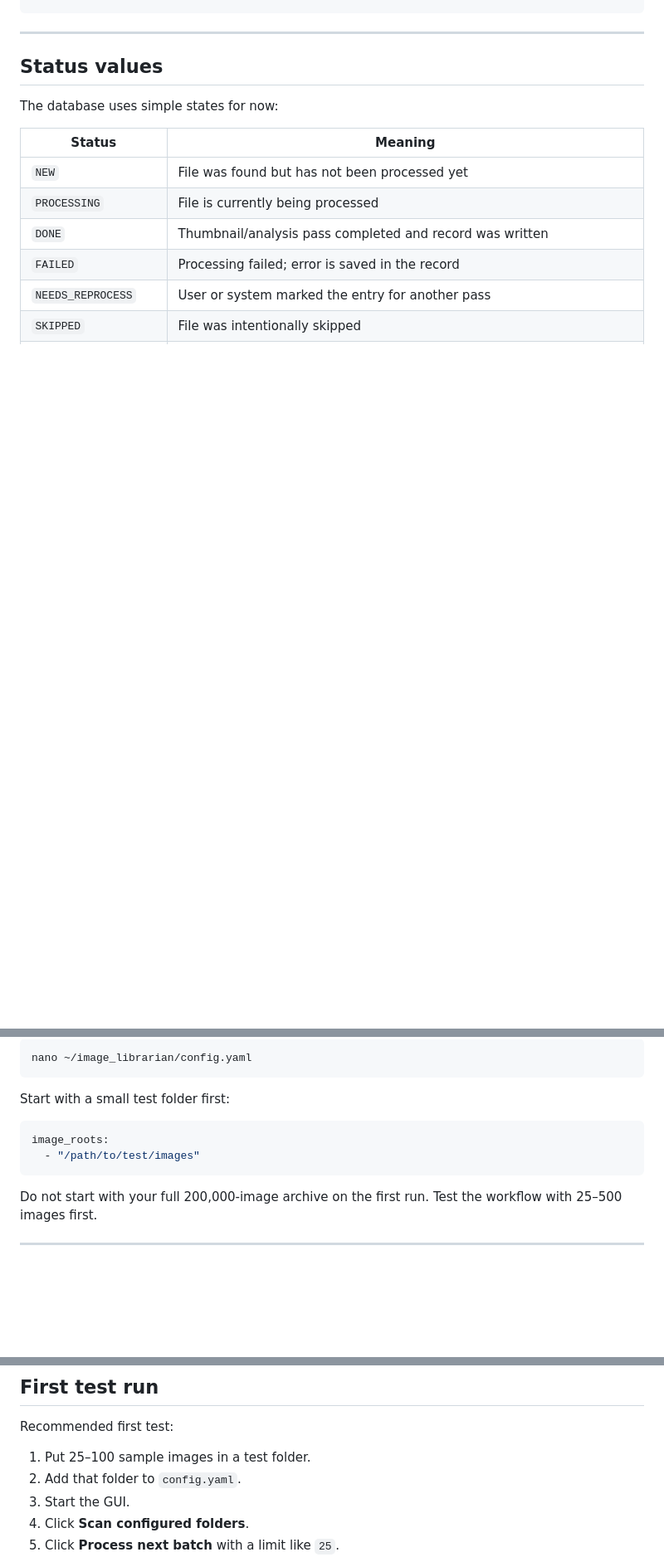
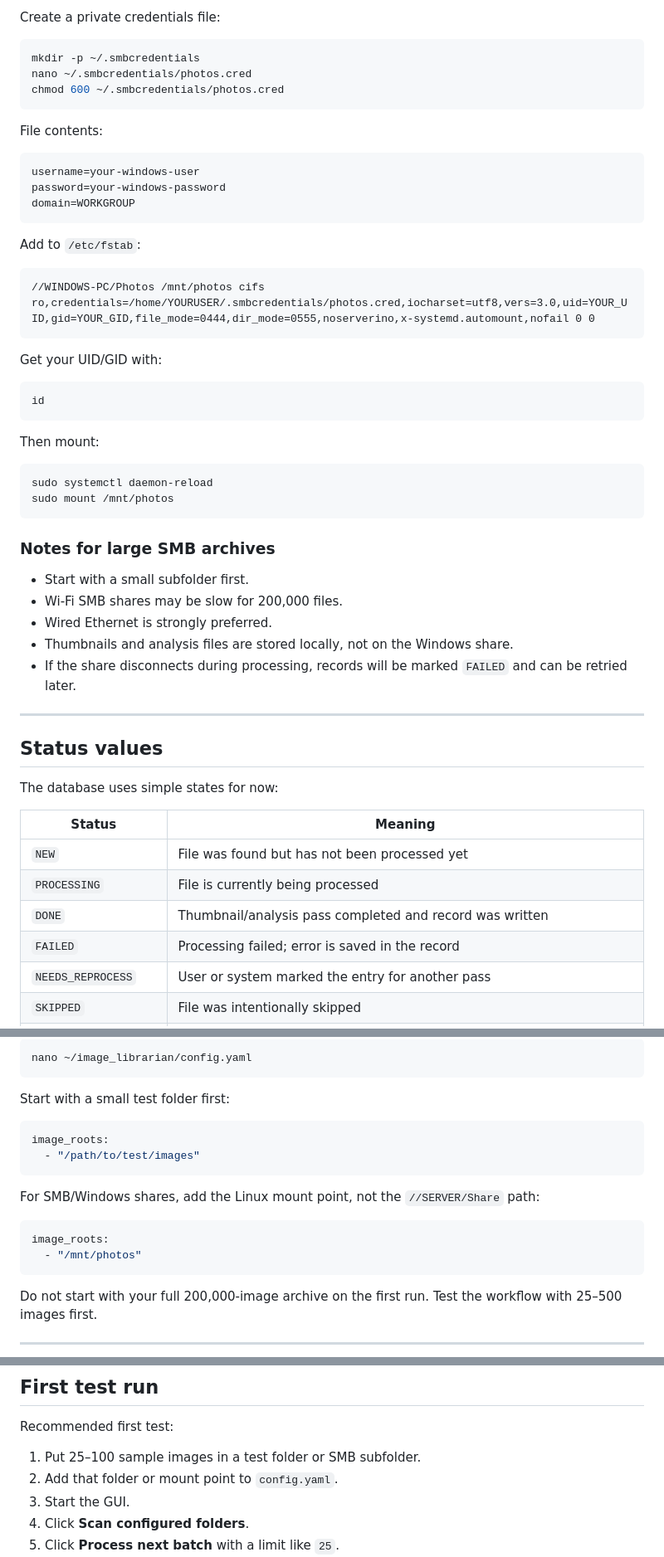
Before and after one commit to mathisono/image-classification-bot1, a Markdown page: README.md, 3 parts joined by grey strips. Shown at 83% size. Rendered like a GitHub page; blank space fills up the shorter version.

````diff
--- a/README.md
+++ b/README.md
@@ -65,3 +123,45 @@ Review, edit, retry, or remove-from-index in local browser GUI
+Create a private credentials file:
+
+```bash
+mkdir -p ~/.smbcredentials
+nano ~/.smbcredentials/photos.cred
+chmod 600 ~/.smbcredentials/photos.cred
+```
+
+File contents:
+
+```text
+username=your-windows-user
+password=your-windows-password
+domain=WORKGROUP
+```
+
+Add to `/etc/fstab`:
+
+```fstab
+//WINDOWS-PC/Photos /mnt/photos cifs ro,credentials=/home/YOURUSER/.smbcredentials/photos.cred,iocharset=utf8,vers=3.0,uid=YOUR_UID,gid=YOUR_GID,file_mode=0444,dir_mode=0555,noserverino,x-systemd.automount,nofail 0 0
+```
+
+Get your UID/GID with:
+
+```bash
+id
+```
+
+Then mount:
+
+```bash
+sudo systemctl daemon-reload
+sudo mount /mnt/photos
+```
+
+### Notes for large SMB archives
+
+- Start with a small subfolder first.
+- Wi-Fi SMB shares may be slow for 200,000 files.
+- Wired Ethernet is strongly preferred.
+- Thumbnails and analysis files are stored locally, not on the Windows share.
+- If the share disconnects during processing, records will be marked `FAILED` and can be retried later.
 
 ---
 
@@ -153,6 +257,13 @@ image_roots:
   - "/path/to/test/images"
 ```
 
+For SMB/Windows shares, add the Linux mount point, not the `//SERVER/Share` path:
+
+```yaml
+image_roots:
+  - "/mnt/photos"
+```
+
 Do not start with your full 200,000-image archive on the first run. Test the workflow with 25–500 images first.
 
 ---
@@ -187,8 +298,8 @@ The GUI has controls to:
 
 Recommended first test:
 
-1. Put 25–100 sample images in a test folder.
-2. Add that folder to `config.yaml`.
+1. Put 25–100 sample images in a test folder or SMB subfolder.
+2. Add that folder or mount point to `config.yaml`.
 3. Start the GUI.
 4. Click **Scan configured folders**.
 5. Click **Process next batch** with a limit like `25`.
````
Also changed, not shown: other parts of README.md (+106 -5 lines).
